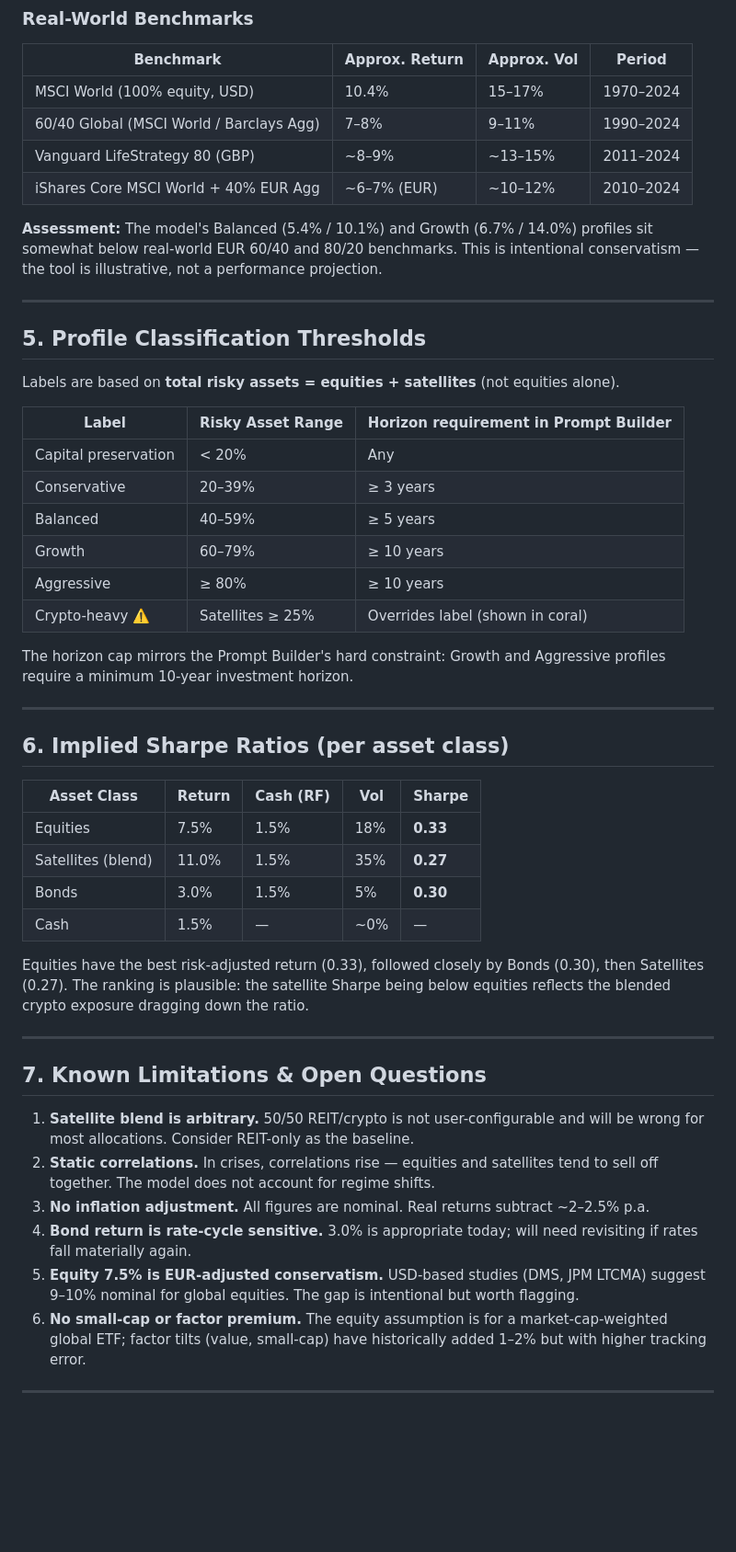
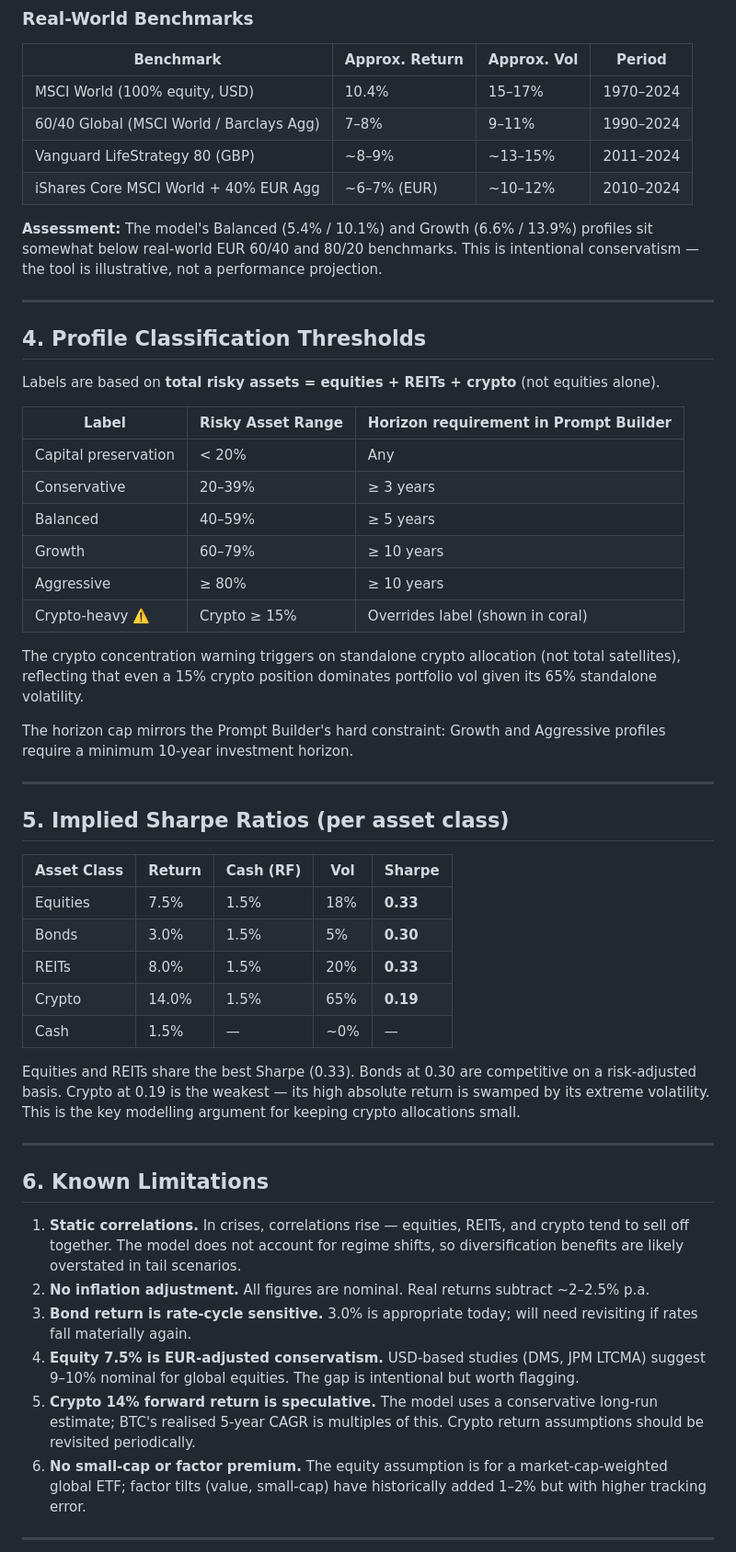
Before and after one commit to volkmarritter/why-invest-journey, a Markdown page: docs/model-assumptions.md, the part around one of its changes. Shown at 92% size. Rendered like a GitHub page; blank space fills up the shorter version.

```diff
--- a/docs/model-assumptions.md
+++ b/docs/model-assumptions.md
@@ -99,13 +90,13 @@ These are the four dots on the Ch1 risk-return scatter chart.
 | Vanguard LifeStrategy 80 (GBP) | ~8–9% | ~13–15% | 2011–2024 |
 | iShares Core MSCI World + 40% EUR Agg | ~6–7% (EUR) | ~10–12% | 2010–2024 |
 
-**Assessment:** The model's Balanced (5.4% / 10.1%) and Growth (6.7% / 14.0%) profiles sit somewhat below real-world EUR 60/40 and 80/20 benchmarks. This is intentional conservatism — the tool is illustrative, not a performance projection.
+**Assessment:** The model's Balanced (5.4% / 10.1%) and Growth (6.6% / 13.9%) profiles sit somewhat below real-world EUR 60/40 and 80/20 benchmarks. This is intentional conservatism — the tool is illustrative, not a performance projection.
 
 ---
 
-## 5. Profile Classification Thresholds
+## 4. Profile Classification Thresholds
 
-Labels are based on **total risky assets = equities + satellites** (not equities alone).
+Labels are based on **total risky assets = equities + REITs + crypto** (not equities alone).
 
 | Label | Risky Asset Range | Horizon requirement in Prompt Builder |
 |---|---|---|
@@ -114,32 +105,35 @@ Labels are based on **total risky assets = equities + satellites** (not equities
 | Balanced | 40–59% | ≥ 5 years |
 | Growth | 60–79% | ≥ 10 years |
 | Aggressive | ≥ 80% | ≥ 10 years |
-| Crypto-heavy ⚠️ | Satellites ≥ 25% | Overrides label (shown in coral) |
+| Crypto-heavy ⚠️ | Crypto ≥ 15% | Overrides label (shown in coral) |
+
+The crypto concentration warning triggers on standalone crypto allocation (not total satellites), reflecting that even a 15% crypto position dominates portfolio vol given its 65% standalone volatility.
 
 The horizon cap mirrors the Prompt Builder's hard constraint: Growth and Aggressive profiles require a minimum 10-year investment horizon.
 
 ---
 
-## 6. Implied Sharpe Ratios (per asset class)
+## 5. Implied Sharpe Ratios (per asset class)
 
 | Asset Class | Return | Cash (RF) | Vol | Sharpe |
 |---|---|---|---|---|
 | Equities | 7.5% | 1.5% | 18% | **0.33** |
-| Satellites (blend) | 11.0% | 1.5% | 35% | **0.27** |
 | Bonds | 3.0% | 1.5% | 5% | **0.30** |
+| REITs | 8.0% | 1.5% | 20% | **0.33** |
+| Crypto | 14.0% | 1.5% | 65% | **0.19** |
 | Cash | 1.5% | — | ~0% | — |
 
-Equities have the best risk-adjusted return (0.33), followed closely by Bonds (0.30), then Satellites (0.27). The ranking is plausible: the satellite Sharpe being below equities reflects the blended crypto exposure dragging down the ratio.
+Equities and REITs share the best Sharpe (0.33). Bonds at 0.30 are competitive on a risk-adjusted basis. Crypto at 0.19 is the weakest — its high absolute return is swamped by its extreme volatility. This is the key modelling argument for keeping crypto allocations small.
 
 ---
 
-## 7. Known Limitations & Open Questions
+## 6. Known Limitations
 
-1. **Satellite blend is arbitrary.** 50/50 REIT/crypto is not user-configurable and will be wrong for most allocations. Consider REIT-only as the baseline.
-2. **Static correlations.** In crises, correlations rise — equities and satellites tend to sell off together. The model does not account for regime shifts.
-3. **No inflation adjustment.** All figures are nominal. Real returns subtract ~2–2.5% p.a.
-4. **Bond return is rate-cycle sensitive.** 3.0% is appropriate today; will need revisiting if rates fall materially again.
-5. **Equity 7.5% is EUR-adjusted conservatism.** USD-based studies (DMS, JPM LTCMA) suggest 9–10% nominal for global equities. The gap is intentional but worth flagging.
+1. **Static correlations.** In crises, correlations rise — equities, REITs, and crypto tend to sell off together. The model does not account for regime shifts, so diversification benefits are likely overstated in tail scenarios.
+2. **No inflation adjustment.** All figures are nominal. Real returns subtract ~2–2.5% p.a.
+3. **Bond return is rate-cycle sensitive.** 3.0% is appropriate today; will need revisiting if rates fall materially again.
+4. **Equity 7.5% is EUR-adjusted conservatism.** USD-based studies (DMS, JPM LTCMA) suggest 9–10% nominal for global equities. The gap is intentional but worth flagging.
+5. **Crypto 14% forward return is speculative.** The model uses a conservative long-run estimate; BTC's realised 5-year CAGR is multiples of this. Crypto return assumptions should be revisited periodically.
 6. **No small-cap or factor premium.** The equity assumption is for a market-cap-weighted global ETF; factor tilts (value, small-cap) have historically added 1–2% but with higher tracking error.
 
 ---
```
Also changed, not shown: other parts of docs/model-assumptions.md (+33 -42 lines).
